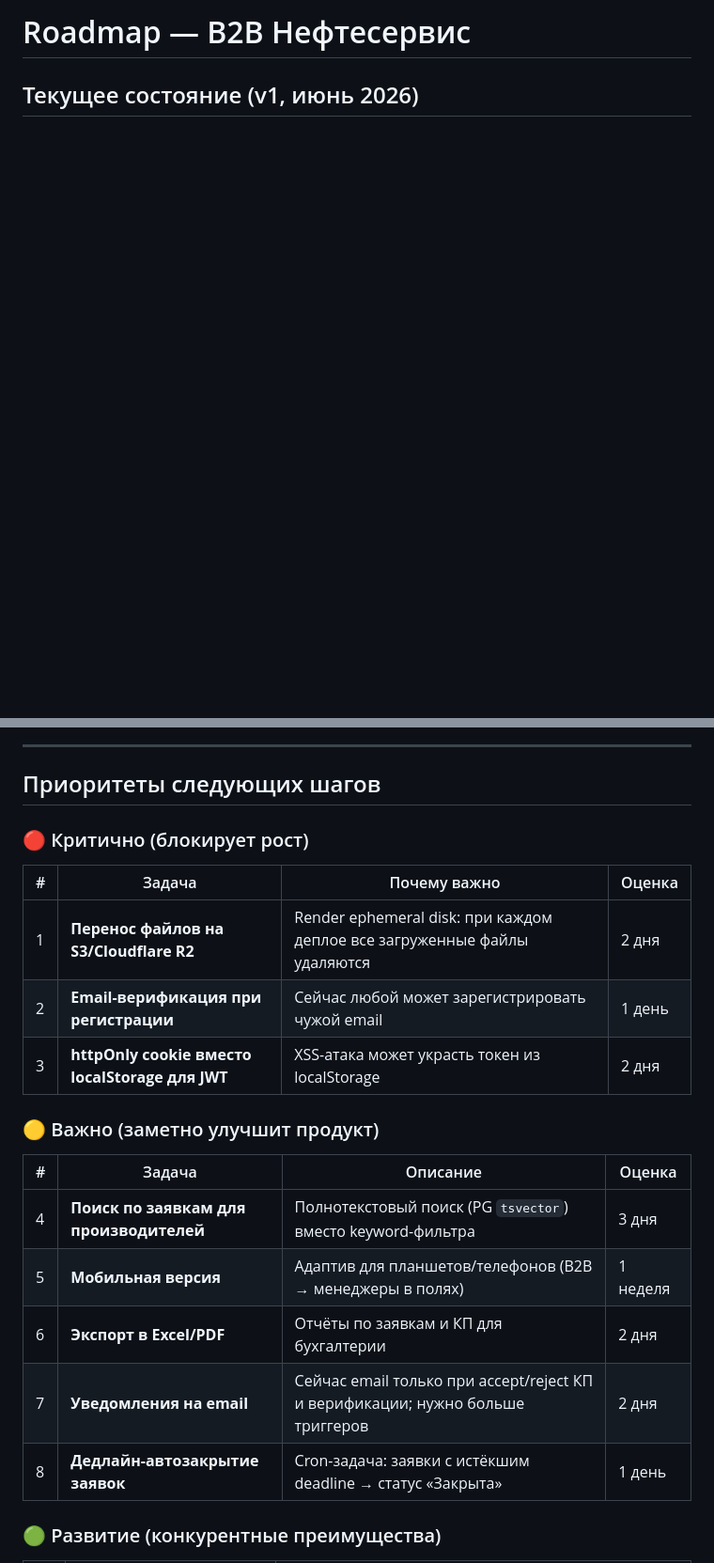
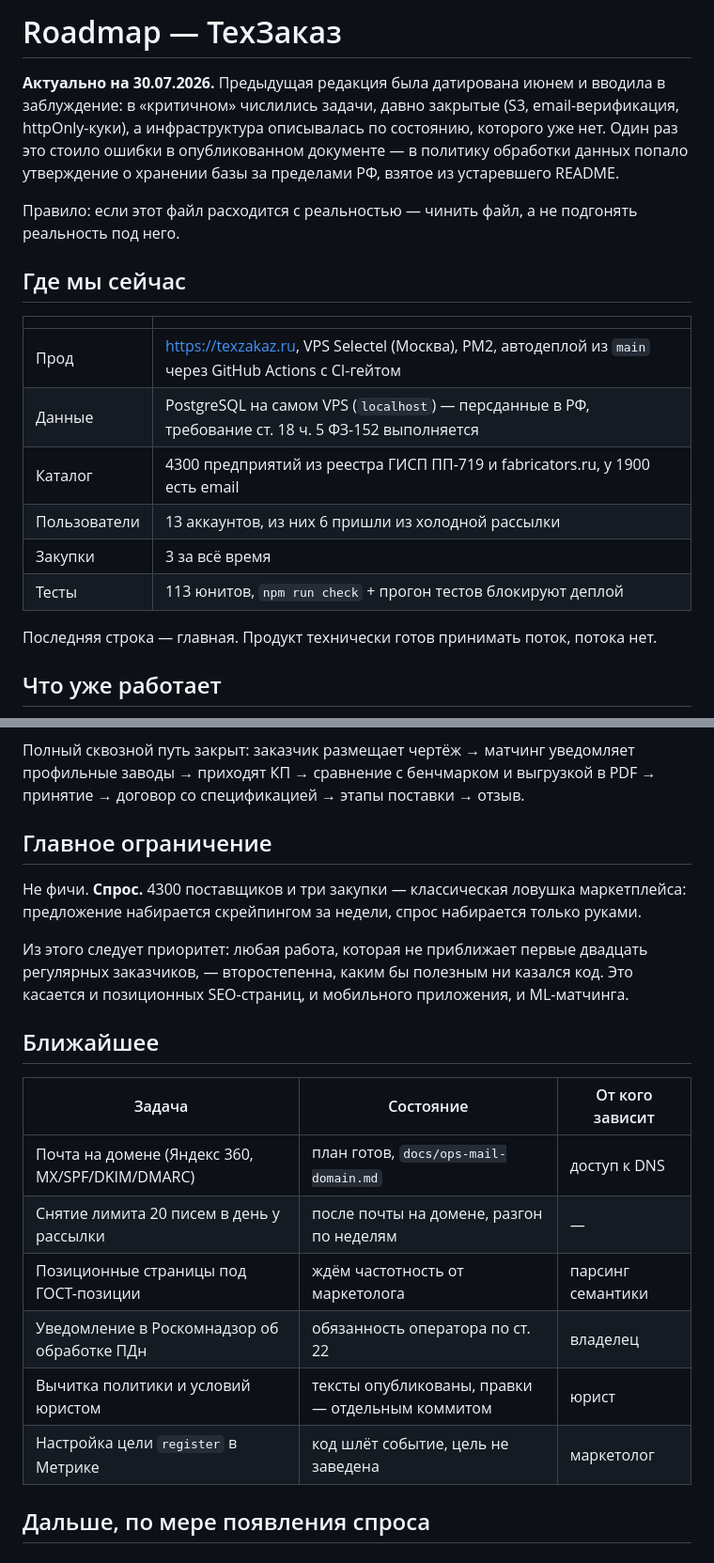
Before and after one commit to Nolan6663/b2bneft, a Markdown page: docs/roadmap.md, 2 parts joined by grey strips. Shown at 94% size. Drawn GitHub-style; blank space fills up the shorter version.

````diff
--- a/docs/roadmap.md
+++ b/docs/roadmap.md
@@ -1,6 +1,23 @@
-# Roadmap — B2B Нефтесервис
+# Roadmap — ТехЗаказ
 
-## Текущее состояние (v1, июнь 2026)
+**Актуально на 30.07.2026.** Предыдущая редакция была датирована июнем и вводила в заблуждение: в «критичном» числились задачи, давно закрытые (S3, email-верификация, httpOnly-куки), а инфраструктура описывалась по состоянию, которого уже нет. Один раз это стоило ошибки в опубликованном документе — в политику обработки данных попало утверждение о хранении базы за пределами РФ, взятое из устаревшего README.
+
+Правило: если этот файл расходится с реальностью — чинить файл, а не подгонять реальность под него.
+
+## Где мы сейчас
+
+| | |
+|---|---|
+| Прод | https://texzakaz.ru, VPS Selectel (Москва), PM2, автодеплой из `main` через GitHub Actions с CI-гейтом |
+| Данные | PostgreSQL на самом VPS (`localhost`) — персданные в РФ, требование ст. 18 ч. 5 ФЗ-152 выполняется |
+| Каталог | 4300 предприятий из реестра ГИСП ПП-719 и fabricators.ru, у 1900 есть email |
+| Пользователи | 13 аккаунтов, из них 6 пришли из холодной рассылки |
+| Закупки | 3 за всё время |
+| Тесты | 113 юнитов, `npm run check` + прогон тестов блокируют деплой |
+
+Последняя строка — главная. Продукт технически готов принимать поток, потока нет.
+
+## Что уже работает
 
 ```mermaid
 timeline
@@ -24,26 +30,23 @@ timeline
 ```
 
----
+Полный сквозной путь закрыт: заказчик размещает чертёж → матчинг уведомляет профильные заводы → приходят КП → сравнение с бенчмарком и выгрузкой в PDF → принятие → договор со спецификацией → этапы поставки → отзыв.
 
-## Приоритеты следующих шагов
+## Главное ограничение
 
-### 🔴 Критично (блокирует рост)
+Не фичи. **Спрос.** 4300 поставщиков и три закупки — классическая ловушка маркетплейса: предложение набирается скрейпингом за недели, спрос набирается только руками.
 
-| # | Задача | Почему важно | Оценка |
-|---|--------|-------------|--------|
-| 1 | **Перенос файлов на S3/Cloudflare R2** | Render ephemeral disk: при каждом деплое все загруженные файлы удаляются | 2 дня |
-| 2 | **Email-верификация при регистрации** | Сейчас любой может зарегистрировать чужой email | 1 день |
-| 3 | **httpOnly cookie вместо localStorage для JWT** | XSS-атака может украсть токен из localStorage | 2 дня |
+Из этого следует приоритет: любая работа, которая не приближает первые двадцать регулярных заказчиков, — второстепенна, каким бы полезным ни казался код. Это касается и позиционных SEO-страниц, и мобильного приложения, и ML-матчинга.
 
-### 🟡 Важно (заметно улучшит продукт)
+## Ближайшее
 
-| # | Задача | Описание | Оценка |
-|---|--------|---------|--------|
-| 4 | **Поиск по заявкам для производителей** | Полнотекстовый поиск (PG `tsvector`) вместо keyword-фильтра | 3 дня |
-| 5 | **Мобильная версия** | Адаптив для планшетов/телефонов (B2B → менеджеры в полях) | 1 неделя |
-| 6 | **Экспорт в Excel/PDF** | Отчёты по заявкам и КП для бухгалтерии | 2 дня |
-| 7 | **Уведомления на email** | Сейчас email только при accept/reject КП и верификации; нужно больше триггеров | 2 дня |
-| 8 | **Дедлайн-автозакрытие заявок** | Cron-задача: заявки с истёкшим deadline → статус «Закрыта» | 1 день |
+| Задача | Состояние | От кого зависит |
+|---|---|---|
+| Почта на домене (Яндекс 360, MX/SPF/DKIM/DMARC) | план готов, `docs/ops-mail-domain.md` | доступ к DNS |
+| Снятие лимита 20 писем в день у рассылки | после почты на домене, разгон по неделям | — |
+| Позиционные страницы под ГОСТ-позиции | ждём частотность от маркетолога | парсинг семантики |
+| Уведомление в Роскомнадзор об обработке ПДн | обязанность оператора по ст. 22 | владелец |
+| Вычитка политики и условий юристом | тексты опубликованы, правки — отдельным коммитом | юрист |
+| Настройка цели `register` в Метрике | код шлёт событие, цель не заведена | маркетолог |
 
-### 🟢 Развитие (конкурентные преимущества)
+## Дальше, по мере появления спроса
 
````
Also changed, not shown: other parts of docs/roadmap.md (+26 -83 lines).
